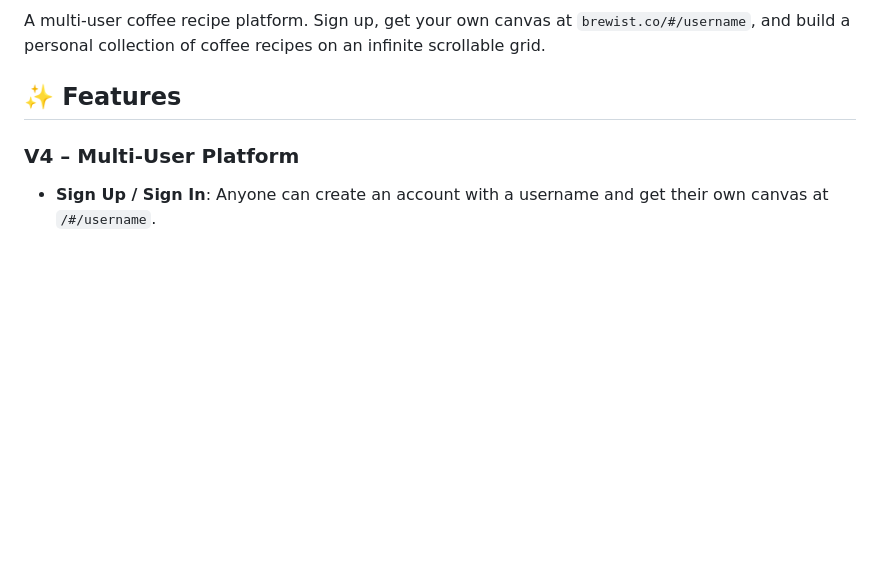
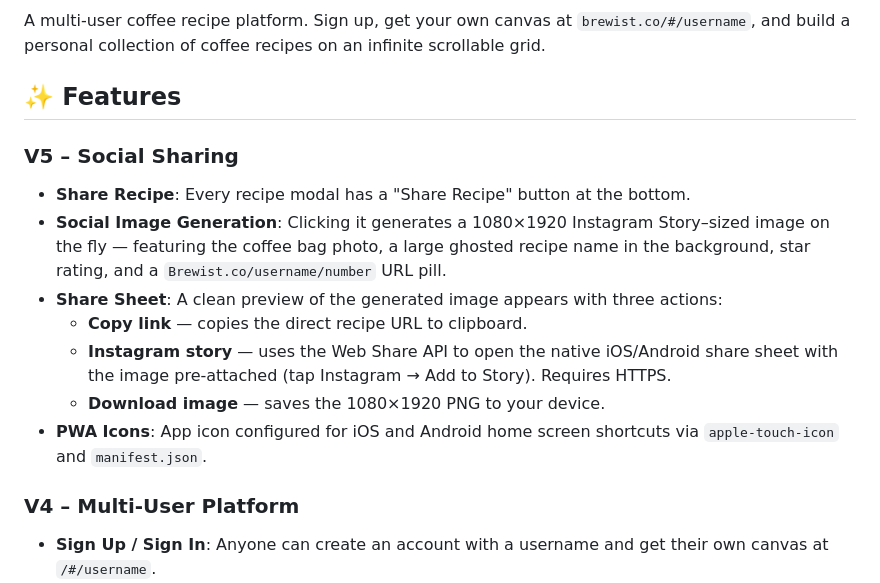
Before and after one commit to toppb/coffee-recipe, a Markdown page: README.md, the part around the change. GitHub-like rendering; blank space fills up the shorter version.

Commit message:
Update README with V5 social sharing features
Co-Authored-By: Claude Sonnet 4.6 <noreply@anthropic.com>

```diff
--- a/README.md
+++ b/README.md
@@ -3,6 +3,16 @@
 A multi-user coffee recipe platform. Sign up, get your own canvas at `brewist.co/#/username`, and build a personal collection of coffee recipes on an infinite scrollable grid.
 
 ## ✨ Features
+
+### V5 – Social Sharing
+
+- **Share Recipe**: Every recipe modal has a "Share Recipe" button at the bottom.
+- **Social Image Generation**: Clicking it generates a 1080×1920 Instagram Story–sized image on the fly — featuring the coffee bag photo, a large ghosted recipe name in the background, star rating, and a `Brewist.co/username/number` URL pill.
+- **Share Sheet**: A clean preview of the generated image appears with three actions:
+  - **Copy link** — copies the direct recipe URL to clipboard.
+  - **Instagram story** — uses the Web Share API to open the native iOS/Android share sheet with the image pre-attached (tap Instagram → Add to Story). Requires HTTPS.
+  - **Download image** — saves the 1080×1920 PNG to your device.
+- **PWA Icons**: App icon configured for iOS and Android home screen shortcuts via `apple-touch-icon` and `manifest.json`.
 
 ### V4 – Multi-User Platform
 
```
